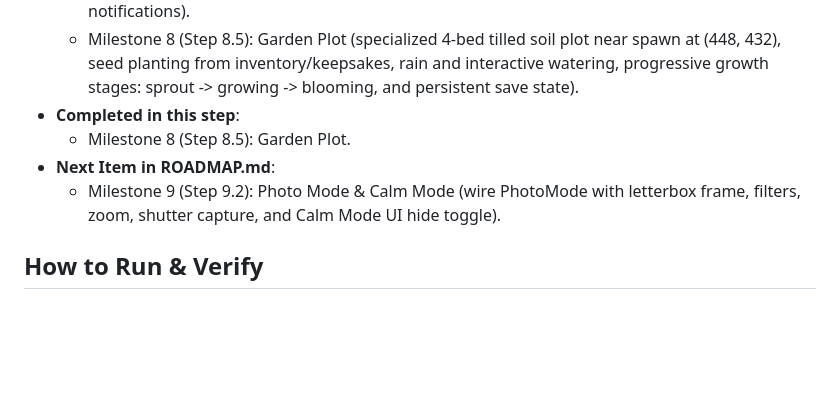
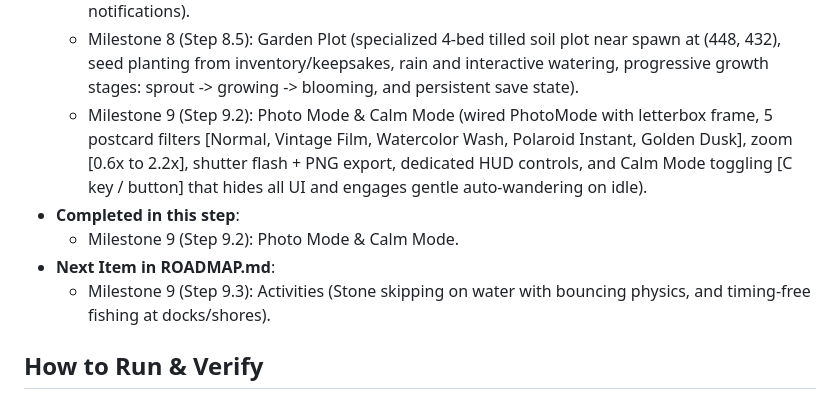
Before and after one commit to yoshik08/wander, a Markdown page: HANDOFF.md, the part around the change. Rendered like a GitHub page; blank space fills up the shorter version.

Commit message:
docs: tick step 9.2 photo and calm mode and update handoff

```diff
--- a/HANDOFF.md
+++ b/HANDOFF.md
@@ -39,10 +39,11 @@
   - Milestone 8 (Step 8.3): Interactive Journal ('J' toggle, HUD button, parchment album, watercolor keepsake stamps, completion tracker bar, and expedition folio stats logbook).
   - Milestone 8 (Step 8.4): Landmarks & Place Names (poetic region name generator "Apricot Hollow", region boundary title cards, 20 deterministic hidden landmarks, and postcard notifications).
   - Milestone 8 (Step 8.5): Garden Plot (specialized 4-bed tilled soil plot near spawn at (448, 432), seed planting from inventory/keepsakes, rain and interactive watering, progressive growth stages: sprout -> growing -> blooming, and persistent save state).
+  - Milestone 9 (Step 9.2): Photo Mode & Calm Mode (wired PhotoMode with letterbox frame, 5 postcard filters [Normal, Vintage Film, Watercolor Wash, Polaroid Instant, Golden Dusk], zoom [0.6x to 2.2x], shutter flash + PNG export, dedicated HUD controls, and Calm Mode toggling [C key / button] that hides all UI and engages gentle auto-wandering on idle).
 - **Completed in this step**:
-  - Milestone 8 (Step 8.5): Garden Plot.
+  - Milestone 9 (Step 9.2): Photo Mode & Calm Mode.
 - **Next Item in ROADMAP.md**:
-  - Milestone 9 (Step 9.2): Photo Mode & Calm Mode (wire PhotoMode with letterbox frame, filters, zoom, shutter capture, and Calm Mode UI hide toggle).
+  - Milestone 9 (Step 9.3): Activities (Stone skipping on water with bouncing physics, and timing-free fishing at docks/shores).
 
 ## How to Run & Verify
 1. **Dev Server**: `npm run dev` (running at `http://127.0.0.1:5173/wander/`)
```
Also changed, not shown: PLAN.md (+2 -2 lines), ROADMAP.md (+1 -1 lines).
